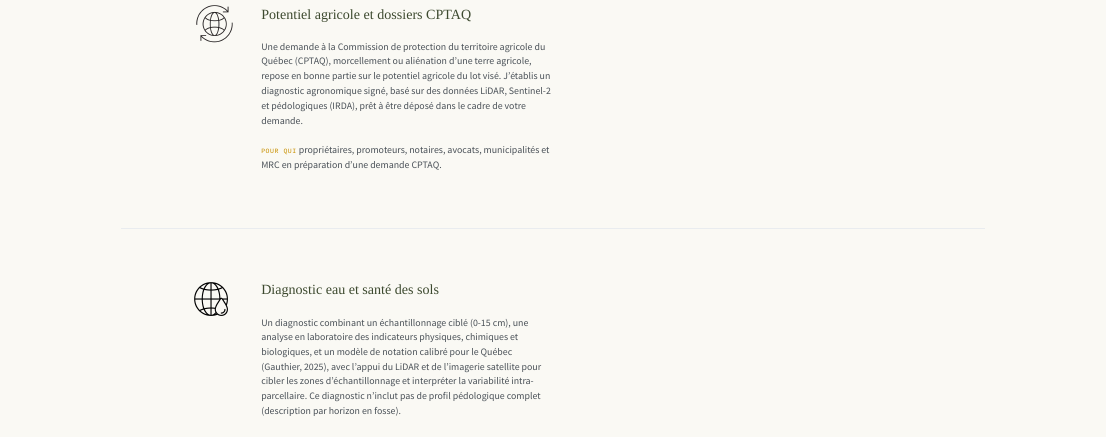
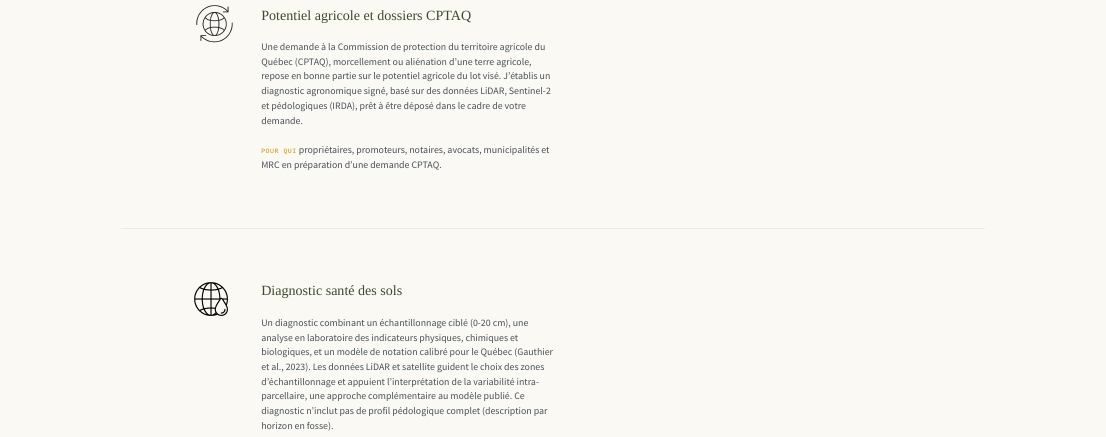
Before and after one commit to Jofou/johaniefournieragr.ca, a Quarto document (fr/services.qmd): the page in a window 1100 px wide, from 1480 px down before the commit and from 1490 px down after it, so that both start at the same text. Rendered offline with R 4.5, knitr and Pandoc in place of Quarto, with nearby package versions.

Commit message:
corrections

```diff
--- a/fr/services.qmd
+++ b/fr/services.qmd
@@ -43,9 +43,9 @@ Une demande à la Commission de protection du territoire agricole du Québec (CP
 :::: {#diagnostic .svc-service}
 <img src="/images/services/icon-diagnostic.png" class="svc-icon"/>
 
-## Diagnostic eau et santé des sols
+## Diagnostic santé des sols
 
-Un diagnostic combinant un échantillonnage ciblé (0-15 cm), une analyse en laboratoire des indicateurs physiques, chimiques et biologiques, et un modèle de notation calibré pour le Québec (Gauthier, 2025), avec l'appui du LiDAR et de l'imagerie satellite pour cibler les zones d'échantillonnage et interpréter la variabilité intra-parcellaire.
+Un diagnostic combinant un échantillonnage ciblé (0-20 cm), une analyse en laboratoire des indicateurs physiques, chimiques et biologiques, et un modèle de notation calibré pour le Québec (Gauthier et al., 2023). Les données LiDAR et satellite guident le choix des zones d'échantillonnage et appuient l'interprétation de la variabilité intra-parcellaire, une approche complémentaire au modèle publié.
 Ce diagnostic n'inclut pas de profil pédologique complet (description par horizon en fosse).
 
 ::: svc-who
```
Also changed, not shown: services.qmd (+2 -2 lines).
